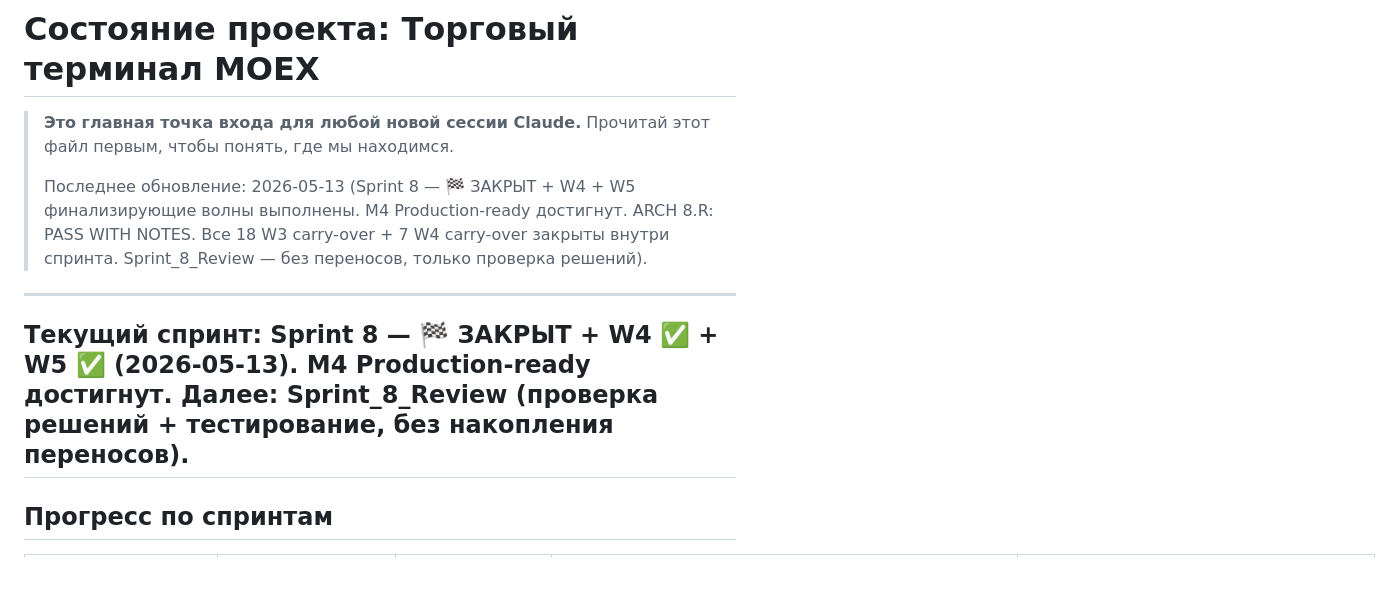
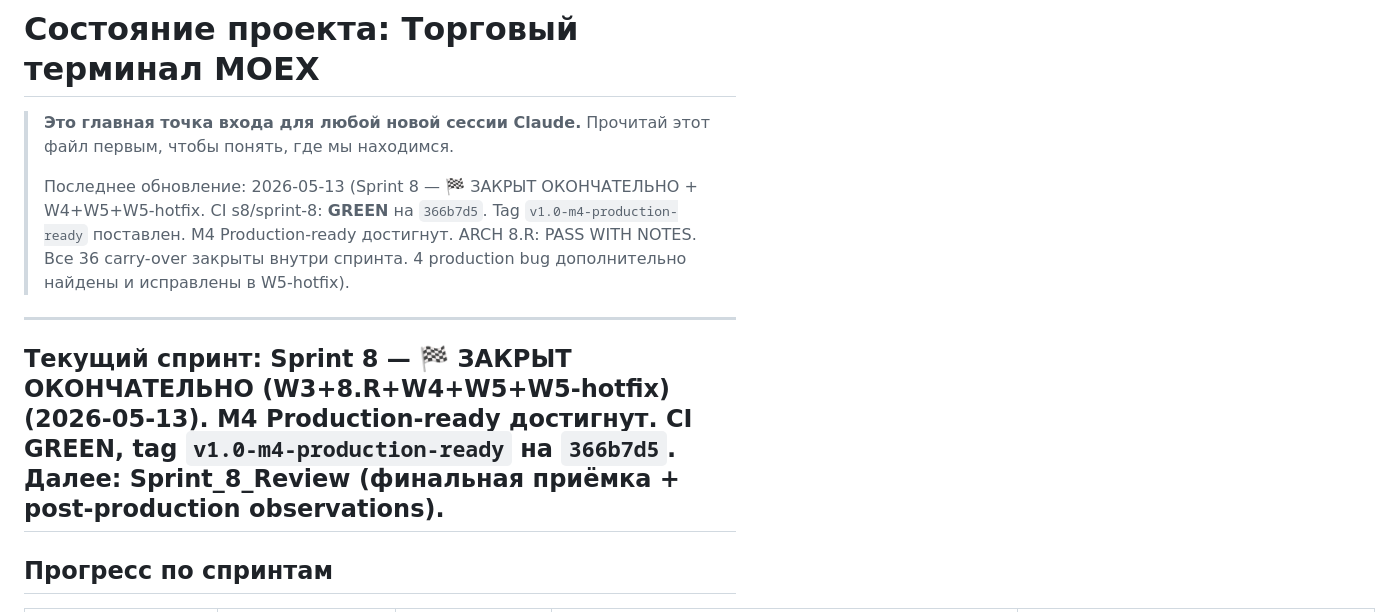
Before and after one commit to SergoPipo/test, a Markdown page: Спринты/project_state.md, the part around the change. GitHub-like rendering; blank space fills up the shorter version.

```diff
--- a/Спринты/project_state.md
+++ b/Спринты/project_state.md
@@ -3,11 +3,11 @@
 > **Это главная точка входа для любой новой сессии Claude.**
 > Прочитай этот файл первым, чтобы понять, где мы находимся.
 >
-> Последнее обновление: 2026-05-13 (Sprint 8 — 🏁 ЗАКРЫТ + W4 + W5 финализирующие волны выполнены. M4 Production-ready достигнут. ARCH 8.R: PASS WITH NOTES. Все 18 W3 carry-over + 7 W4 carry-over закрыты внутри спринта. Sprint_8_Review — без переносов, только проверка решений).
+> Последнее обновление: 2026-05-13 (Sprint 8 — 🏁 ЗАКРЫТ ОКОНЧАТЕЛЬНО + W4+W5+W5-hotfix. CI s8/sprint-8: **GREEN** на `366b7d5`. Tag `v1.0-m4-production-ready` поставлен. M4 Production-ready достигнут. ARCH 8.R: PASS WITH NOTES. Все 36 carry-over закрыты внутри спринта. 4 production bug дополнительно найдены и исправлены в W5-hotfix).
 
 ---
 
-## Текущий спринт: **Sprint 8 — 🏁 ЗАКРЫТ + W4 ✅ + W5 ✅** (2026-05-13). **M4 Production-ready достигнут.** Далее: Sprint_8_Review (проверка решений + тестирование, без накопления переносов).
+## Текущий спринт: **Sprint 8 — 🏁 ЗАКРЫТ ОКОНЧАТЕЛЬНО (W3+8.R+W4+W5+W5-hotfix)** (2026-05-13). **M4 Production-ready достигнут.** CI GREEN, tag `v1.0-m4-production-ready` на `366b7d5`. Далее: Sprint_8_Review (финальная приёмка + post-production observations).
 
 ## Прогресс по спринтам
 
```
Also changed, not shown: Спринты/Sprint_8/changelog.md (+77 -5 lines), Спринты/Sprint_8/sprint_state.md (+2 -1 lines).
